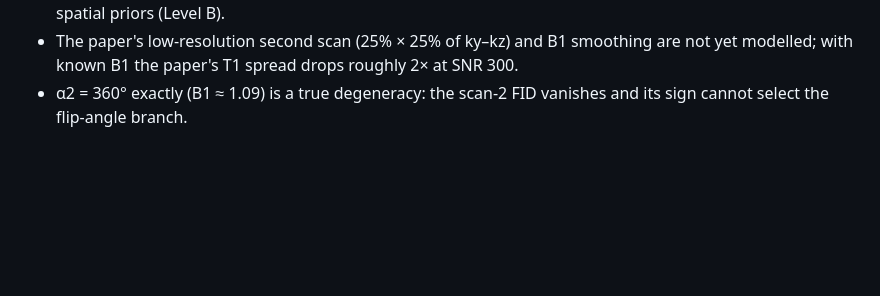
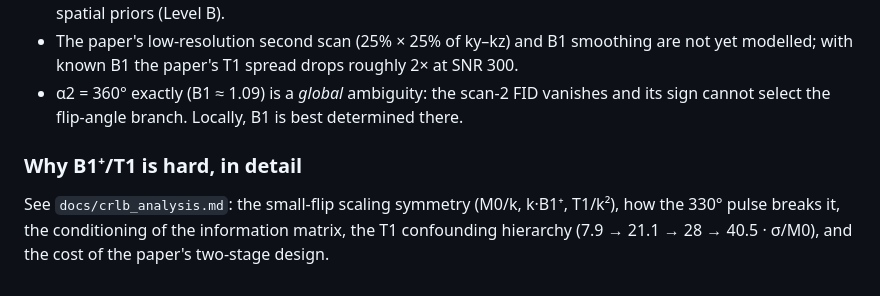
Before and after one commit to scjoshi/MPME, a Markdown page: docs/plan.md, the part around the change. Drawn GitHub-style; blank space fills up the shorter version.

```diff
--- a/docs/plan.md
+++ b/docs/plan.md
@@ -162,5 +162,11 @@ Noisy simulations, same tissue, B1 = 1, σ = M0/SNR (peak signal ≈ 0.088·M0):
   Further gains beyond the CRLB must come from spatial priors (Level B).
 - The paper's low-resolution second scan (25% × 25% of ky–kz) and B1 smoothing are not yet
   modelled; with known B1 the paper's T1 spread drops roughly 2× at SNR 300.
-- α2 = 360° exactly (B1 ≈ 1.09) is a true degeneracy: the scan-2 FID vanishes and its sign
-  cannot select the flip-angle branch.
+- α2 = 360° exactly (B1 ≈ 1.09) is a *global* ambiguity: the scan-2 FID vanishes and its
+  sign cannot select the flip-angle branch. Locally, B1 is best determined there.
+
+### Why B1⁺/T1 is hard, in detail
+
+See `docs/crlb_analysis.md`: the small-flip scaling symmetry (M0/k, k·B1⁺, T1/k²), how
+the 330° pulse breaks it, the conditioning of the information matrix, the T1 confounding
+hierarchy (7.9 → 21.1 → 28 → 40.5 · σ/M0), and the cost of the paper's two-stage design.
```
Also changed, not shown: docs/crlb_analysis.md (added, +256 -0 lines), docs/figures/crlb_b1_t1_sweeps.png (added), docs/figures/crlb_correlation.png (added), docs/figures/crlb_eigen.png (added), docs/figures/crlb_flip_map.png (added), docs/figures/crlb_flip_sweep.png (added), 3 other files.
